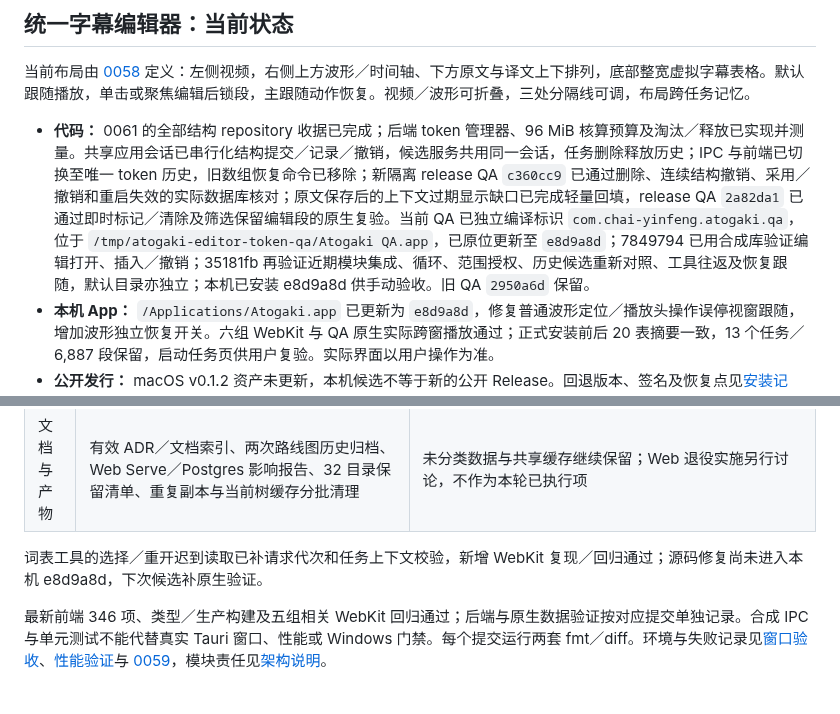
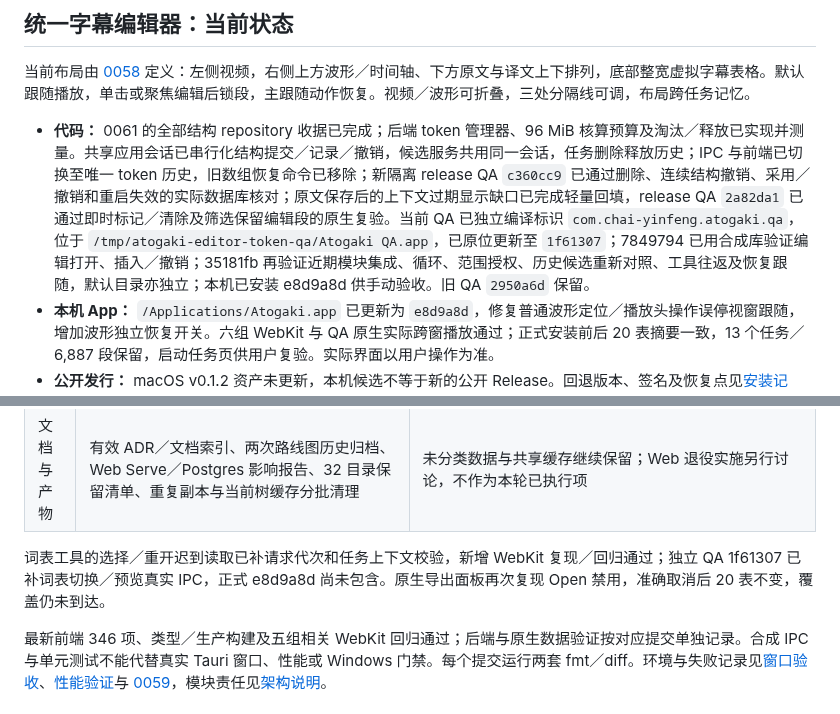
Before and after one commit to chai-yinfeng/Atogaki_Subtitle, a Markdown page: docs/roadmap.md, 2 parts joined by grey strips. GitHub-like rendering.

```diff
--- a/docs/roadmap.md
+++ b/docs/roadmap.md
@@ -12,7 +12,7 @@ _最后更新：2026-10-28_
 
 当前布局由 [0058](decisions/0058-compact-editor-and-playback-follow.md) 定义：左侧视频，右侧上方波形／时间轴、下方原文与译文上下排列，底部整宽虚拟字幕表格。默认跟随播放，单击或聚焦编辑后锁段，主跟随动作恢复。视频／波形可折叠，三处分隔线可调，布局跨任务记忆。
 
-- **代码：** 0061 的全部结构 repository 收据已完成；后端 token 管理器、96 MiB 核算预算及淘汰／释放已实现并测量。共享应用会话已串行化结构提交／记录／撤销，候选服务共用同一会话，任务删除释放历史；IPC 与前端已切换至唯一 token 历史，旧数组恢复命令已移除；新隔离 release QA `c360cc9` 已通过删除、连续结构撤销、采用／撤销和重启失效的实际数据库核对；原文保存后的上下文过期显示缺口已完成轻量回填，release QA `2a82da1` 已通过即时标记／清除及筛选保留编辑段的原生复验。当前 QA 已独立编译标识 `com.chai-yinfeng.atogaki.qa`，位于 `/tmp/atogaki-editor-token-qa/Atogaki QA.app`，已原位更新至 `e8d9a8d`；7849794 已用合成库验证编辑打开、插入／撤销；35181fb 再验证近期模块集成、循环、范围授权、历史候选重新对照、工具往返及恢复跟随，默认目录亦独立；本机已安装 e8d9a8d 供手动验收。旧 QA `2950a6d` 保留。
+- **代码：** 0061 的全部结构 repository 收据已完成；后端 token 管理器、96 MiB 核算预算及淘汰／释放已实现并测量。共享应用会话已串行化结构提交／记录／撤销，候选服务共用同一会话，任务删除释放历史；IPC 与前端已切换至唯一 token 历史，旧数组恢复命令已移除；新隔离 release QA `c360cc9` 已通过删除、连续结构撤销、采用／撤销和重启失效的实际数据库核对；原文保存后的上下文过期显示缺口已完成轻量回填，release QA `2a82da1` 已通过即时标记／清除及筛选保留编辑段的原生复验。当前 QA 已独立编译标识 `com.chai-yinfeng.atogaki.qa`，位于 `/tmp/atogaki-editor-token-qa/Atogaki QA.app`，已原位更新至 `1f61307`；7849794 已用合成库验证编辑打开、插入／撤销；35181fb 再验证近期模块集成、循环、范围授权、历史候选重新对照、工具往返及恢复跟随，默认目录亦独立；本机已安装 e8d9a8d 供手动验收。旧 QA `2950a6d` 保留。
 - **本机 App：** `/Applications/Atogaki.app` 已更新为 `e8d9a8d`，修复普通波形定位／播放头操作误停视窗跟随，增加波形独立恢复开关。六组 WebKit 与 QA 原生实际跨窗播放通过；正式安装前后 20 表摘要一致，13 个任务／6,887 段保留，启动任务页供用户复验。实际界面以用户操作为准。
 - **公开发行：** macOS v0.1.2 资产未更新，本机候选不等于新的公开 Release。回退版本、签名及恢复点见[安装记录](local-editor-installation.md)。
 
@@ -23,7 +23,7 @@ _最后更新：2026-10-28_
 | 模块边界 | 编辑会话／视图、时间轴／播放器、处理工具、导航／进度、启动／常驻资源、主题、主要控件／快捷键／循环／重新识别控件与候选对照已逐步独立；26 条 Rust 命令和 SQLite 编辑／发布／读取／翻译回填／ASR 审查及 run 元数据模块已抽取 | 其余编辑监听与 Rust 命令／repository 按用例渐进整理，保留事务合同 |
 | 文档与产物 | 有效 ADR／文档索引、两次路线图历史归档、Web Serve／Postgres 影响报告、32 目录保留清单、重复副本与当前树缓存分批清理 | 未分类数据与共享缓存继续保留；Web 退役实施另行讨论，不作为本轮已执行项 |
 
-词表工具的选择／重开迟到读取已补请求代次和任务上下文校验，新增 WebKit 复现／回归通过；源码修复尚未进入本机 e8d9a8d，下次候选补原生验证。
+词表工具的选择／重开迟到读取已补请求代次和任务上下文校验，新增 WebKit 复现／回归通过；独立 QA 1f61307 已补词表切换／预览真实 IPC，正式 e8d9a8d 尚未包含。原生导出面板再次复现 Open 禁用，准确取消后 20 表不变，覆盖仍未到达。
 
 最新前端 346 项、类型／生产构建及五组相关 WebKit 回归通过；后端与原生数据验证按对应提交单独记录。合成 IPC 与单元测试不能代替真实 Tauri 窗口、性能或 Windows 门禁。每个提交运行两套 fmt／diff。环境与失败记录见[窗口验收](editor-workspace-validation.md)、[性能验证](editor-performance-validation.md)与 [0059](decisions/0059-desktop-command-and-repository-modules.md)，模块责任见[架构说明](architecture.md#字幕编辑前端的渐进边界)。
 
```
Also changed, not shown: docs/editor-workspace-validation.md (+11 -0 lines), docs/unified-editor-acceptance.md (+1 -1 lines).
